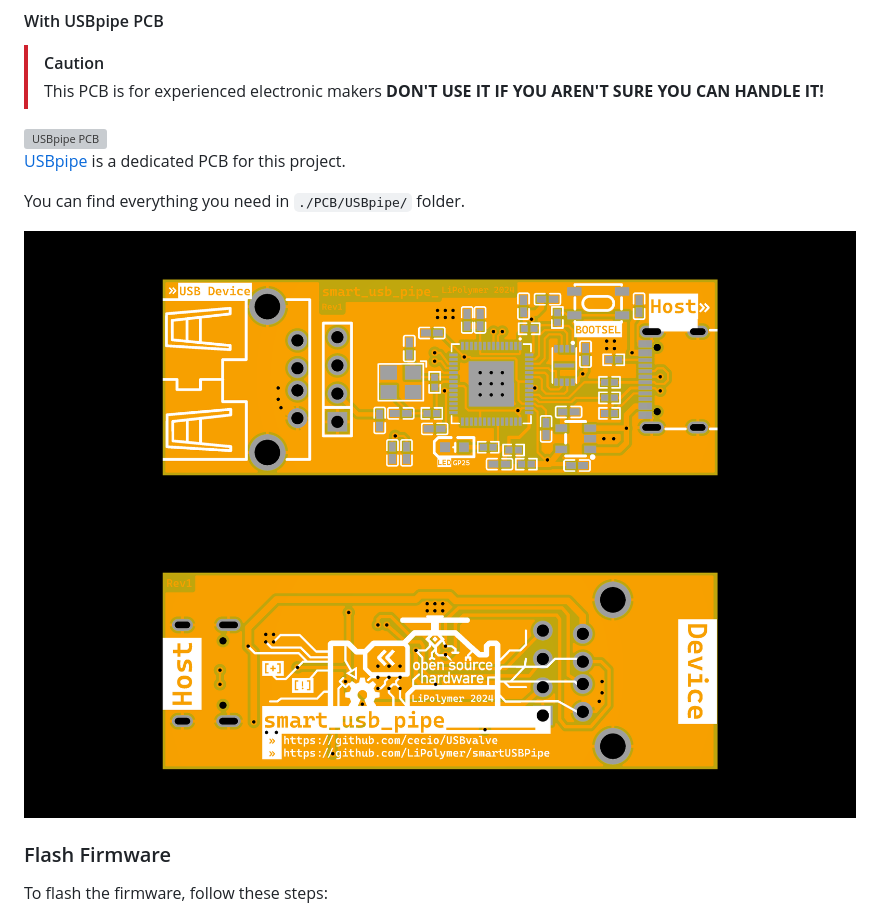
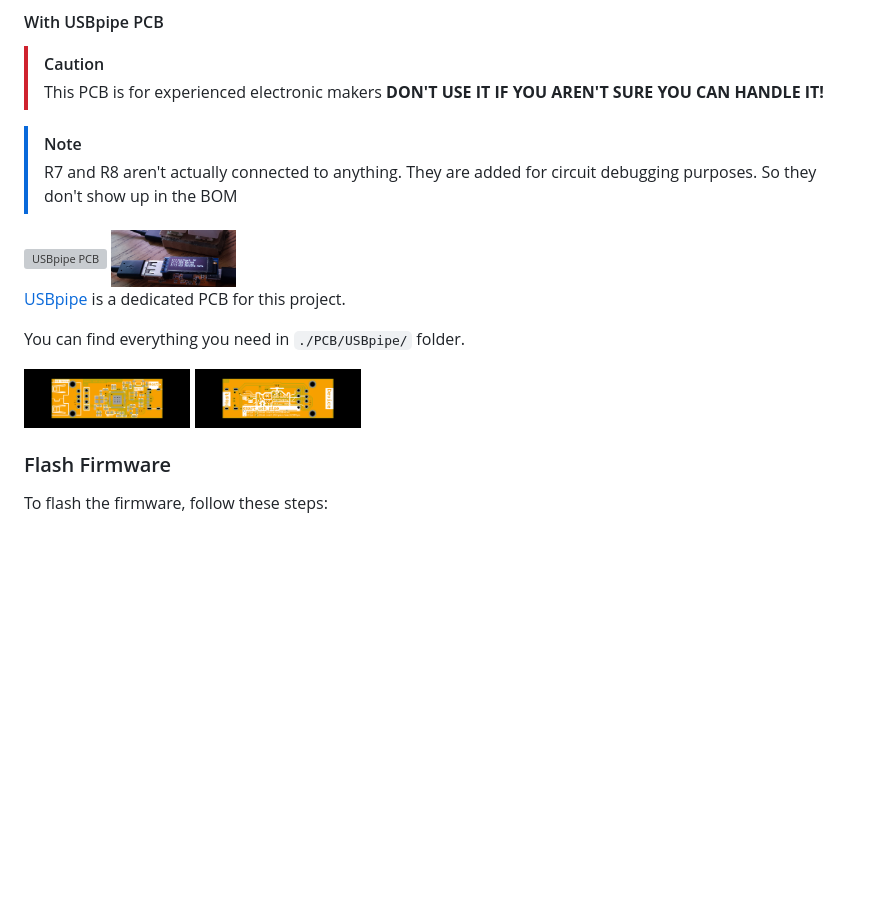
Before and after one commit to cecio/USBvalve, a Markdown page: README.md, the part around the change. Rendered like a GitHub page; pictures changed too: pictures/USB_pipe_using.jpg (added); blank space fills up the shorter version; grey boxes are pictures that could not be loaded.

Commit message:
Fix Document Mistake(#50) (#51)
* Add Notification for R7&R8 of USBPipe

* Document improvements

```diff
--- a/README.md
+++ b/README.md
@@ -133,15 +133,21 @@ If you want to use the DEBUG functions, you can also place a header on the 3 SWD
 > This PCB is for experienced electronic makers
 > **DON'T USE IT IF YOU AREN'T SURE YOU CAN HANDLE IT!**
 
-<img src="./pictures/USB_pipe_finished_oled.jpg" alt="USBpipe PCB"/>
+> [!NOTE]
+> R7 and R8 aren't actually connected to anything. They are added for circuit debugging purposes.
+> So they don't show up in the BOM
+
+<img src="./pictures/USB_pipe_finished_oled.jpg" alt="USBpipe PCB" width="15%" height="15%"/>
+
+<img src="./pictures/USB_pipe_using.jpg" alt="USBpipe" width="15%" height="15%"/>
 
 [USBpipe](https://github.com/LiPolymer/smartUSBPipe) is a dedicated PCB for this project.
 
 You can find everything you need in `./PCB/USBpipe/` folder.
 
-<img src="./pictures/USB_pipe_front.png" alt="Front"/>
+<img src="./pictures/USB_pipe_front.png" alt="Front" width="20%" height="20%"/>
 
-<img src="./pictures/USB_pipe_back.png" alt="Back"/>
+<img src="./pictures/USB_pipe_back.png" alt="Back" width="20%" height="20%"/>
 
 ### Flash Firmware
 
```
Also changed, not shown: 4 other files.
